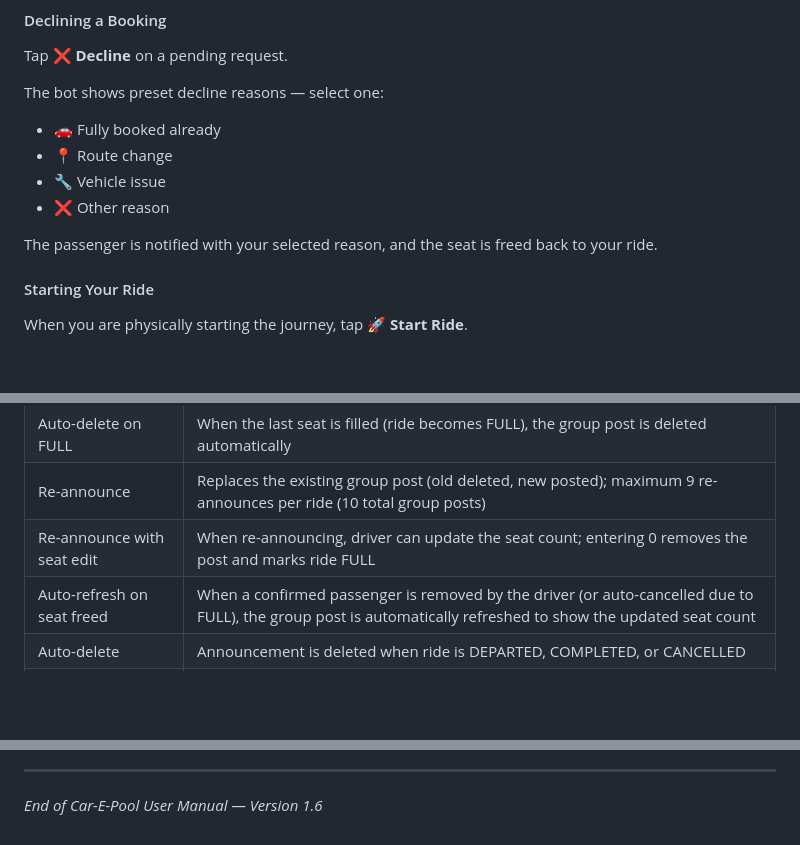
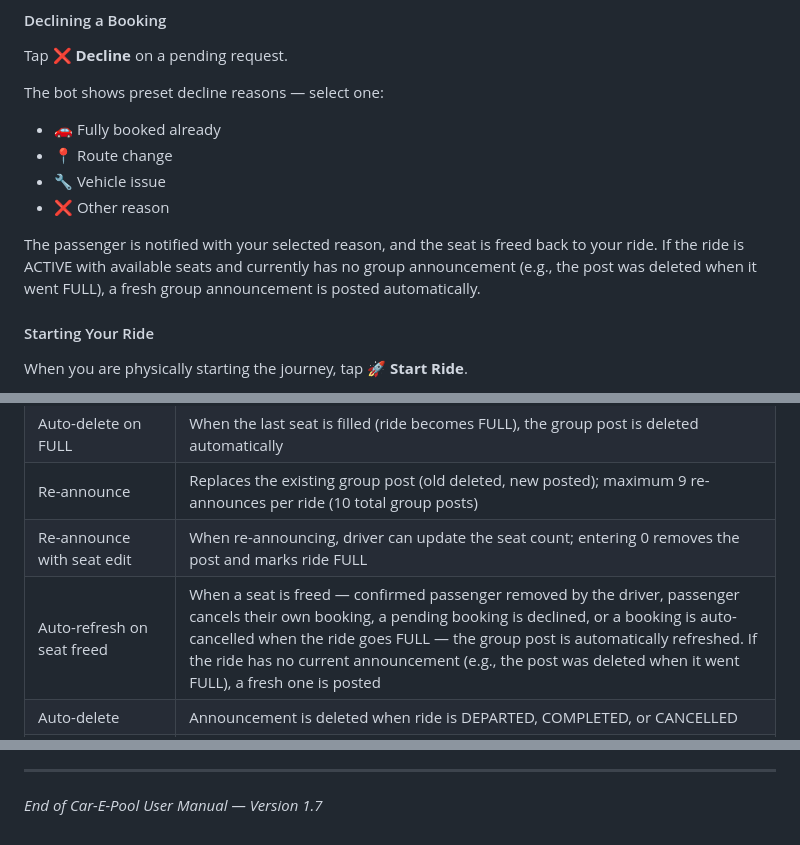
Before and after one commit to aspect-study/car-e-pool-api, a Markdown page: USER_MANUAL.md, 3 parts joined by grey strips. Drawn GitHub-style; blank space fills up the shorter version.

```diff
--- a/USER_MANUAL.md
+++ b/USER_MANUAL.md
@@ -368,7 +371,7 @@ The bot shows preset decline reasons — select one:
 - 🔧 Vehicle issue
 - ❌ Other reason
 
-The passenger is notified with your selected reason, and the seat is freed back to your ride.
+The passenger is notified with your selected reason, and the seat is freed back to your ride. If the ride is ACTIVE with available seats and currently has no group announcement (e.g., the post was deleted when it went FULL), a fresh group announcement is posted automatically.
 
 #### Starting Your Ride
 
@@ -827,7 +850,7 @@ These happen without any user action:
 | Auto-delete on FULL | When the last seat is filled (ride becomes FULL), the group post is deleted automatically |
 | Re-announce | Replaces the existing group post (old deleted, new posted); maximum 9 re-announces per ride (10 total group posts) |
 | Re-announce with seat edit | When re-announcing, driver can update the seat count; entering 0 removes the post and marks ride FULL |
-| Auto-refresh on seat freed | When a confirmed passenger is removed by the driver (or auto-cancelled due to FULL), the group post is automatically refreshed to show the updated seat count |
+| Auto-refresh on seat freed | When a seat is freed — confirmed passenger removed by the driver, passenger cancels their own booking, a pending booking is declined, or a booking is auto-cancelled when the ride goes FULL — the group post is automatically refreshed. If the ride has no current announcement (e.g., the post was deleted when it went FULL), a fresh one is posted |
 | Auto-delete | Announcement is deleted when ride is DEPARTED, COMPLETED, or CANCELLED |
 | Auto-refresh before 48h | Active ride announcements that have been live for 36+ hours are automatically re-posted by the system before Telegram's 48-hour deletion limit is reached — the post reappears fresh in the group with no action required from the driver |
 | 48-hour safety | If the auto-refresh scheduler was down and a message has already exceeded 48 hours, it is skipped rather than causing an error (Telegram API limitation) |
@@ -1182,4 +1212,4 @@ A: No. Seat count is fixed at the time of booking and cannot be modified afterwa
 
 ---
 
-*End of Car-E-Pool User Manual — Version 1.6*
+*End of Car-E-Pool User Manual — Version 1.7*
```
Also changed, not shown: other parts of USER_MANUAL.md (+32 -2 lines), 2 other files.
